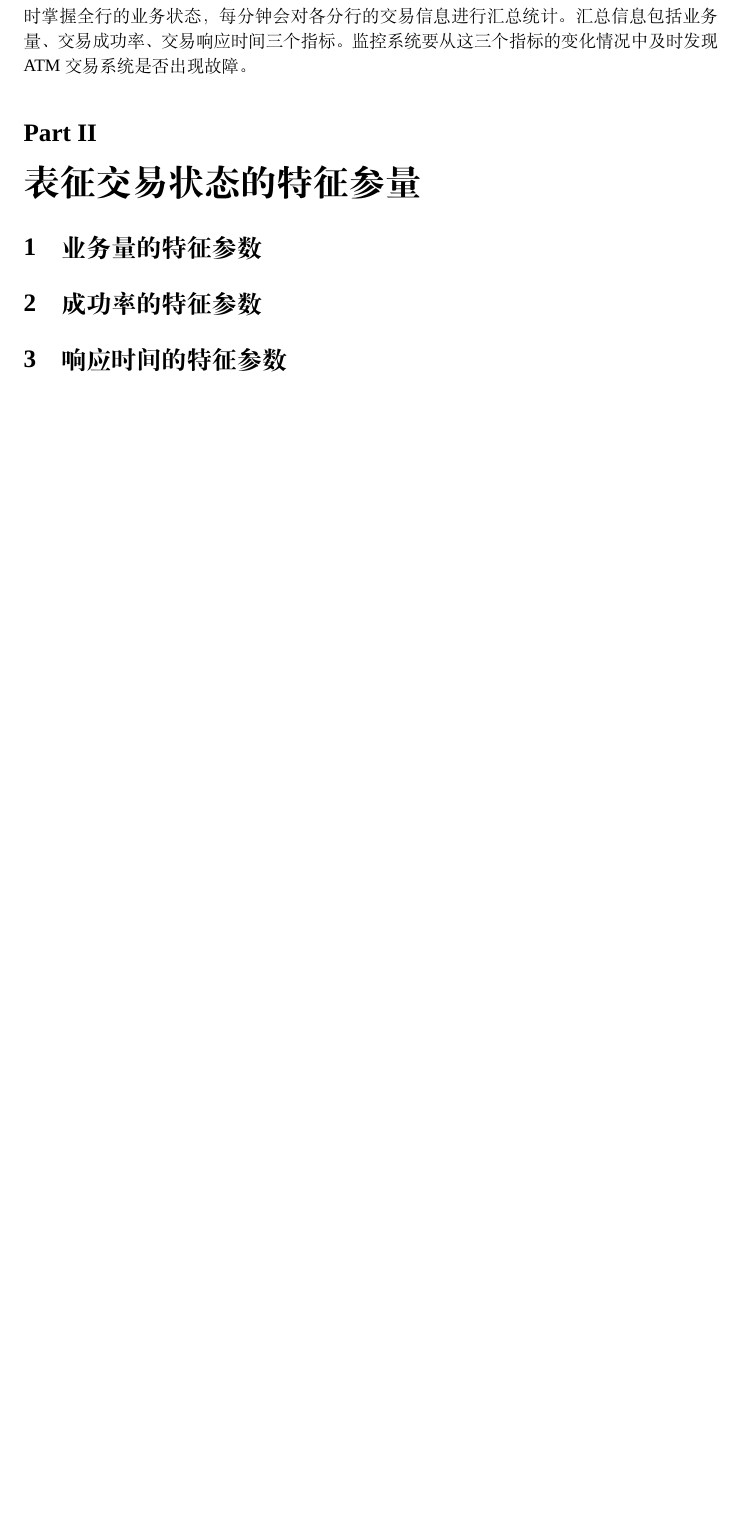
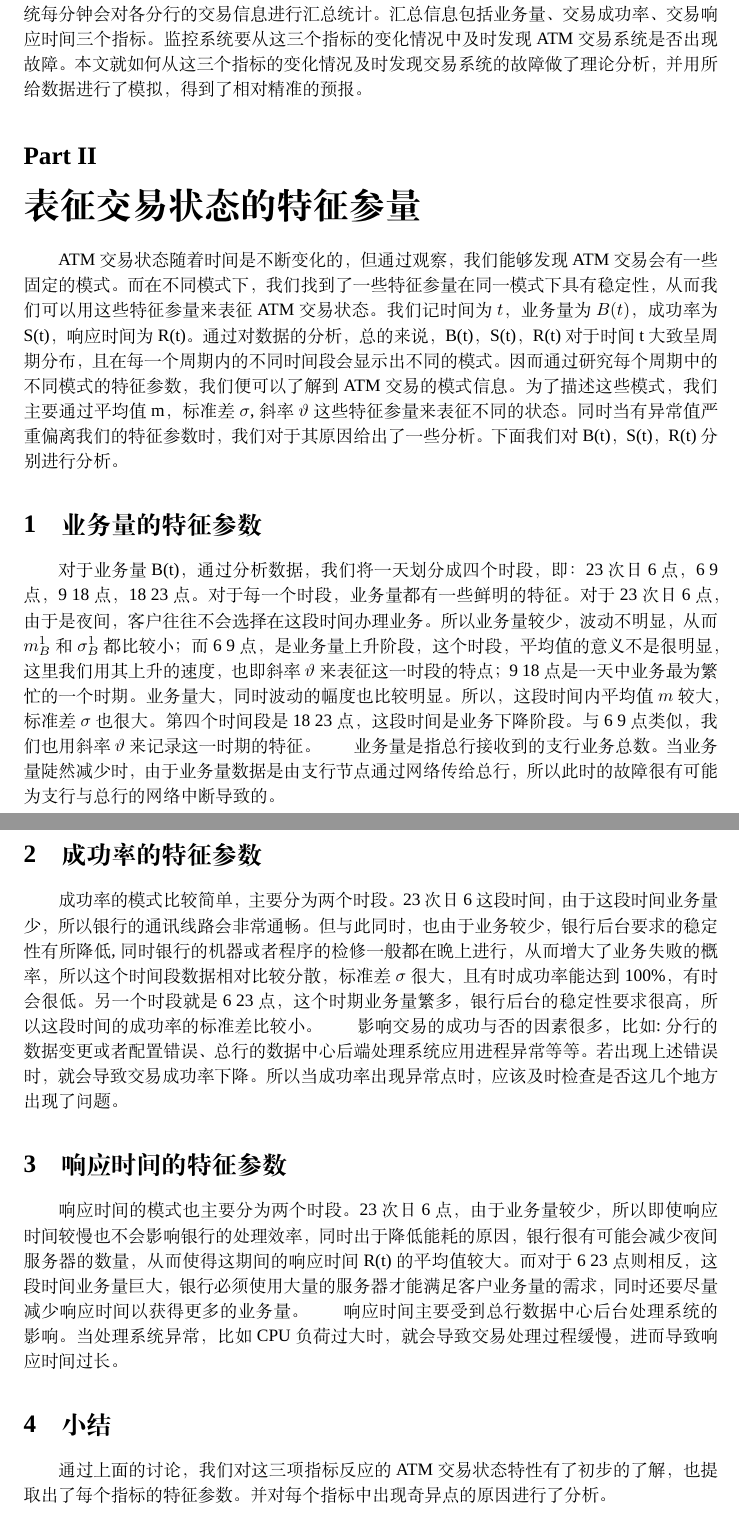
Before and after one commit to owen8877/jzh_2017, a LaTeX paper (paper/paper.tex): part of page 3 of 3 before the commit and two parts of pages 3 and 4 of 5 after it, the two joined at a grey line, cut so that both start at the same text, the shorter picture padded with empty space. Compiled offline with XeLaTeX; a missing font is replaced by an installed copy or a similar font.

Commit message:
first part finished

```diff
--- a/paper/paper.tex
+++ b/paper/paper.tex
@@ -60,11 +60,23 @@
 \newpage
 
 \part{引言}
-近些年来，由于人民生活水平的提高，银行的业务量飞速提升。与此同时也带了取款存款难的问题。为了解决这个问题，近几年许多银行都开始广泛使用ATM自动取款机，并建立了一套ATM交易系统。在银行的ATM交易系统中，银行总行数据中心监控系统为了实时掌握全行的业务状态，每分钟会对各分行的交易信息进行汇总统计。汇总信息包括业务量、交易成功率、交易响应时间三个指标。监控系统要从这三个指标的变化情况中及时发现ATM交易系统是否出现故障。
+近些年来，由于人民生活水平的提高，银行的业务量飞速提升。与此同时也带了取款存款难的问题。为了解决这个问题，近几年许多银行都开始广泛使用ATM自动取款机，并建立了一套ATM交易系统。但是由于各种原因，ATM交易系统有时会发上故障，影响银行的工作效率。因此，为了实时掌握全行的业务状态，及时发现故障，银行总行数据中心监控系统每分钟会对各分行的交易信息进行汇总统计。汇总信息包括业务量、交易成功率、交易响应时间三个指标。监控系统要从这三个指标的变化情况中及时发现ATM交易系统是否出现故障。本文就如何从这三个指标的变化情况及时发现交易系统的故障做了理论分析，并用所给数据进行了模拟，得到了相对精准的预报。
 
 \part{表征交易状态的特征参量}
+ATM交易状态随着时间是不断变化的，但通过观察，我们能够发现ATM交易会有一些固定的模式。而在不同模式下，我们找到了一些特征参量在同一模式下具有稳定性，从而我们可以用这些特征参量来表征ATM交易状态。我们记时间为$t$，业务量为$B(t)$，成功率为S(t)，响应时间为R(t)。通过对数据的分析，总的来说，B(t)，S(t)，R(t)对于时间t大致呈周期分布，且在每一个周期内的不同时间段会显示出不同的模式。因而通过研究每个周期中的不同模式的特征参数，我们便可以了解到ATM交易的模式信息。为了描述这些模式，我们主要通过平均值m，标准差$\sigma$,斜率$\vartheta$这些特征参量来表征不同的状态。同时当有异常值严重偏离我们的特征参数时，我们对于其原因给出了一些分析。下面我们对B(t)，S(t)，R(t)分别进行分析。
 \section{业务量的特征参数}
+\indent 对于业务量B(t)，通过分析数据，我们将一天划分成四个时段，即：23~次日6点，6~9点，9~18点，18~23点。对于每一个时段，业务量都有一些鲜明的特征。对于23~次日6点，由于是夜间，客户往往不会选择在这段时间办理业务。所以业务量较少，波动不明显，从而$m_B^1$和$\sigma_B^1$都比较小；而6~9点，是业务量上升阶段，这个时段，平均值的意义不是很明显，这里我们用其上升的速度，也即斜率$\vartheta$来表征这一时段的特点；9~18点是一天中业务最为繁忙的一个时期。业务量大，同时波动的幅度也比较明显。所以，这段时间内平均值$m$较大，标准差$\sigma$也很大。第四个时间段是18~23点，这段时间是业务下降阶段。与6~9点类似，我们也用斜率$\vartheta$来记录这一时期的特征。
+\indent 业务量是指总行接收到的支行业务总数。当业务量陡然减少时，由于业务量数据是由支行节点通过网络传给总行，所以此时的故障很有可能为支行与总行的网络中断导致的。
 \section{成功率的特征参数}
+\indent 成功率的模式比较简单，主要分为两个时段。23~次日6这段时间，由于这段时间业务量少，所以银行的通讯线路会非常通畅。但与此同时，也由于业务较少，银行后台要求的稳定性有所降低,同时银行的机器或者程序的检修一般都在晚上进行，从而增大了业务失败的概率，所以这个时间段数据相对比较分散，标准差$\sigma$很大，且有时成功率能达到100\%，有时会很低。另一个时段就是6~23点，这个时期业务量繁多，银行后台的稳定性要求很高，所以这段时间的成功率的标准差比较小。
+\indent 影响交易的成功与否的因素很多，比如:分行的数据变更或者配置错误、总行的数据中心后端处理系统应用进程异常等等。若出现上述错误时，就会导致交易成功率下降。所以当成功率出现异常点时，应该及时检查是否这几个地方出现了问题。
 \section{响应时间的特征参数}
+\indent 响应时间的模式也主要分为两个时段。23~次日6点，由于业务量较少，所以即使响应时间较慢也不会影响银行的处理效率，同时出于降低能耗的原因，银行很有可能会减少夜间服务器的数量，从而使得这期间的响应时间R(t)的平均值较大。而对于6~23点则相反，这段时间业务量巨大，银行必须使用大量的服务器才能满足客户业务量的需求，同时还要尽量减少响应时间以获得更多的业务量。
+\indent 响应时间主要受到总行数据中心后台处理系统的影响。当处理系统异常，比如CPU负荷过大时，就会导致交易处理过程缓慢，进而导致响应时间过长。
+\section{小结}
+通过上面的讨论，我们对这三项指标反应的ATM交易状态特性有了初步的了解，也提取出了每个指标的特征参数。并对每个指标中出现奇异点的原因进行了分析。
+
+
+
 
 \part{交易状态异常检测方案}
@@ -75,4 +87,5 @@
 
 \part{方案的优化及完善}
 
+
 \end{document}
```
Also changed, not shown: paper/paper.tex (2 more changed lines), 1 other file.
